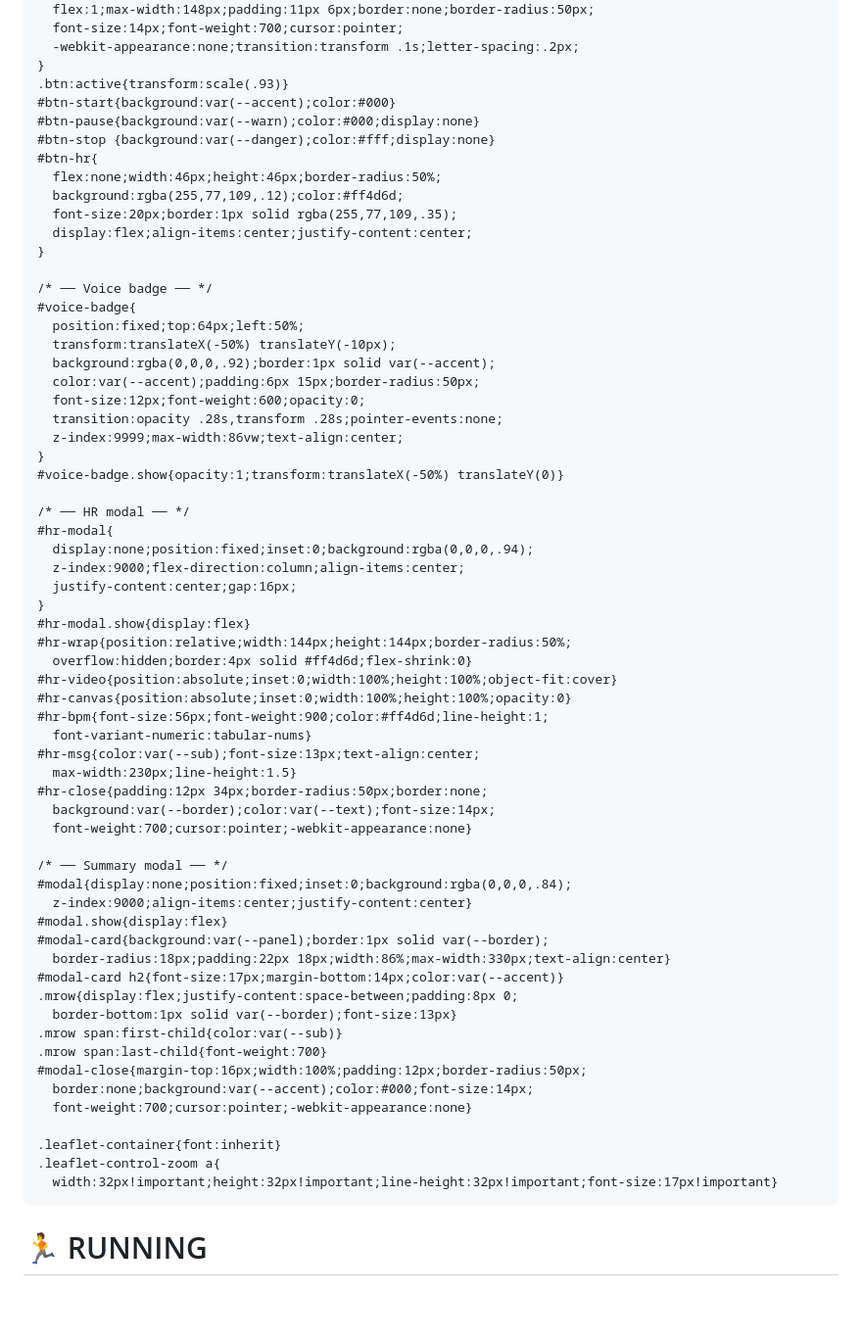
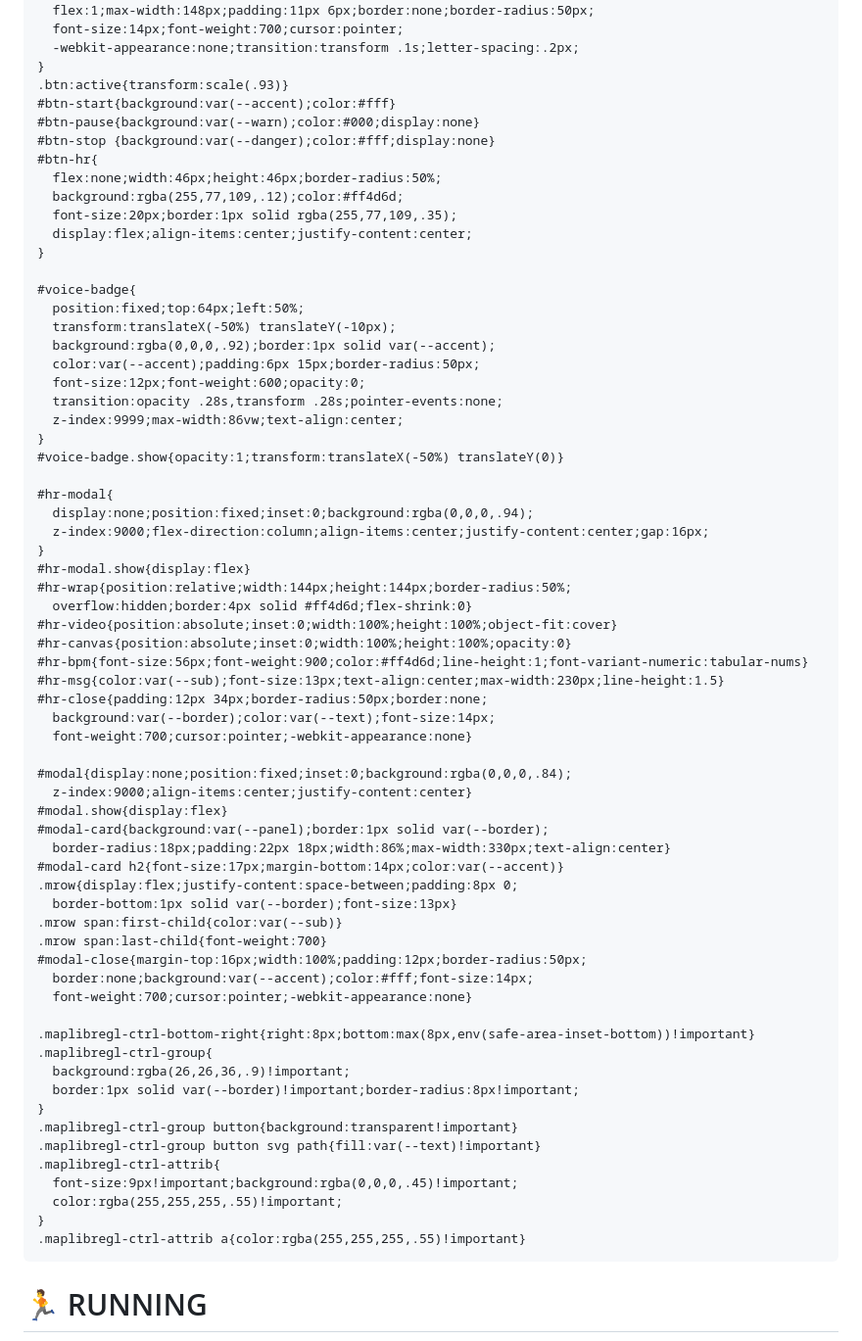
Before and after one commit to gaetanomans92/running-tracker, a Markdown page: README.md, the part around one of its changes. Shown at 98% size. Drawn GitHub-style; blank space fills up the shorter version.

```diff
--- a/README.md
+++ b/README.md
@@ -114,7 +102,7 @@
       -webkit-appearance:none;transition:transform .1s;letter-spacing:.2px;
     }
     .btn:active{transform:scale(.93)}
-    #btn-start{background:var(--accent);color:#000}
+    #btn-start{background:var(--accent);color:#fff}
     #btn-pause{background:var(--warn);color:#000;display:none}
     #btn-stop {background:var(--danger);color:#fff;display:none}
     #btn-hr{
@@ -124,7 +112,6 @@
       display:flex;align-items:center;justify-content:center;
     }
 
-    /* ── Voice badge ── */
     #voice-badge{
       position:fixed;top:64px;left:50%;
       transform:translateX(-50%) translateY(-10px);
@@ -136,26 +123,21 @@
     }
     #voice-badge.show{opacity:1;transform:translateX(-50%) translateY(0)}
 
-    /* ── HR modal ── */
     #hr-modal{
       display:none;position:fixed;inset:0;background:rgba(0,0,0,.94);
-      z-index:9000;flex-direction:column;align-items:center;
-      justify-content:center;gap:16px;
+      z-index:9000;flex-direction:column;align-items:center;justify-content:center;gap:16px;
     }
     #hr-modal.show{display:flex}
     #hr-wrap{position:relative;width:144px;height:144px;border-radius:50%;
       overflow:hidden;border:4px solid #ff4d6d;flex-shrink:0}
     #hr-video{position:absolute;inset:0;width:100%;height:100%;object-fit:cover}
     #hr-canvas{position:absolute;inset:0;width:100%;height:100%;opacity:0}
-    #hr-bpm{font-size:56px;font-weight:900;color:#ff4d6d;line-height:1;
-      font-variant-numeric:tabular-nums}
-    #hr-msg{color:var(--sub);font-size:13px;text-align:center;
-      max-width:230px;line-height:1.5}
+    #hr-bpm{font-size:56px;font-weight:900;color:#ff4d6d;line-height:1;font-variant-numeric:tabular-nums}
+    #hr-msg{color:var(--sub);font-size:13px;text-align:center;max-width:230px;line-height:1.5}
     #hr-close{padding:12px 34px;border-radius:50px;border:none;
       background:var(--border);color:var(--text);font-size:14px;
       font-weight:700;cursor:pointer;-webkit-appearance:none}
 
-    /* ── Summary modal ── */
     #modal{display:none;position:fixed;inset:0;background:rgba(0,0,0,.84);
       z-index:9000;align-items:center;justify-content:center}
     #modal.show{display:flex}
@@ -167,12 +149,21 @@
     .mrow span:first-child{color:var(--sub)}
     .mrow span:last-child{font-weight:700}
     #modal-close{margin-top:16px;width:100%;padding:12px;border-radius:50px;
-      border:none;background:var(--accent);color:#000;font-size:14px;
+      border:none;background:var(--accent);color:#fff;font-size:14px;
       font-weight:700;cursor:pointer;-webkit-appearance:none}
 
-    .leaflet-container{font:inherit}
-    .leaflet-control-zoom a{
-      width:32px!important;height:32px!important;line-height:32px!important;font-size:17px!important}
+    .maplibregl-ctrl-bottom-right{right:8px;bottom:max(8px,env(safe-area-inset-bottom))!important}
+    .maplibregl-ctrl-group{
+      background:rgba(26,26,36,.9)!important;
+      border:1px solid var(--border)!important;border-radius:8px!important;
+    }
+    .maplibregl-ctrl-group button{background:transparent!important}
+    .maplibregl-ctrl-group button svg path{fill:var(--text)!important}
+    .maplibregl-ctrl-attrib{
+      font-size:9px!important;background:rgba(0,0,0,.45)!important;
+      color:rgba(255,255,255,.55)!important;
+    }
+    .maplibregl-ctrl-attrib a{color:rgba(255,255,255,.55)!important}
   </style>
 </head>
 <body>
```
Also changed, not shown: other parts of README.md (+164 -230 lines).
